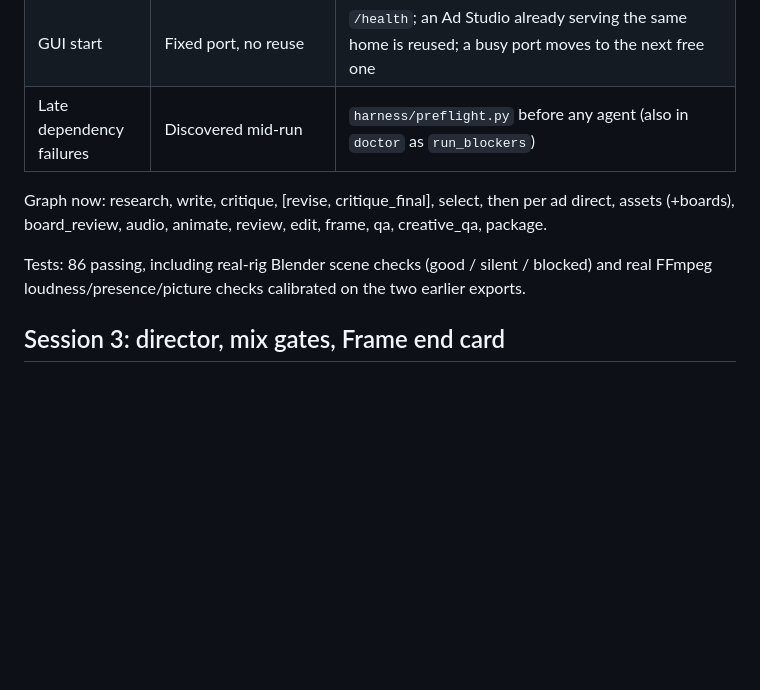
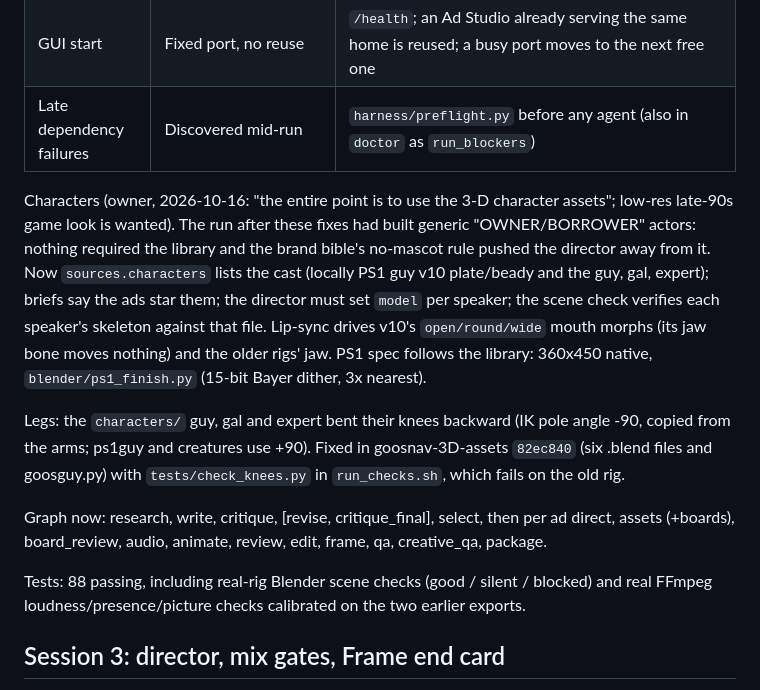
Before and after one commit to goosnav/goosnav-ad-studio, a Markdown page: dev/STATE.md, the part around the change. GitHub-like rendering; blank space fills up the shorter version.

Commit message:
docs: characters and leg fix in STATE
Co-Authored-By: Claude Opus 5.5 <noreply@anthropic.com>

```diff
--- a/dev/STATE.md
+++ b/dev/STATE.md
@@ -33,10 +33,23 @@ Measured causes, then fixes:
 | GUI start | Fixed port, no reuse | `/health`; an Ad Studio already serving the same home is reused; a busy port moves to the next free one |
 | Late dependency failures | Discovered mid-run | `harness/preflight.py` before any agent (also in `doctor` as `run_blockers`) |
 
+Characters (owner, 2026-10-16: "the entire point is to use the 3-D character assets"; low-res
+late-90s game look is wanted). The run after these fixes had built generic "OWNER/BORROWER"
+actors: nothing required the library and the brand bible's no-mascot rule pushed the director
+away from it. Now `sources.characters` lists the cast (locally PS1 guy v10 plate/beady and the
+guy, gal, expert); briefs say the ads star them; the director must set `model` per speaker; the
+scene check verifies each speaker's skeleton against that file. Lip-sync drives v10's
+`open/round/wide` mouth morphs (its jaw bone moves nothing) and the older rigs' jaw. PS1 spec
+follows the library: 360x450 native, `blender/ps1_finish.py` (15-bit Bayer dither, 3x nearest).
+
+Legs: the `characters/` guy, gal and expert bent their knees backward (IK pole angle -90, copied
+from the arms; ps1guy and creatures use +90). Fixed in goosnav-3D-assets `82ec840` (six .blend
+files and goosguy.py) with `tests/check_knees.py` in `run_checks.sh`, which fails on the old rig.
+
 Graph now: research, write, critique, [revise, critique_final], select, then per ad direct,
 assets (+boards), board_review, audio, animate, review, edit, frame, qa, creative_qa, package.
 
-Tests: 86 passing, including real-rig Blender scene checks (good / silent / blocked) and real
+Tests: 88 passing, including real-rig Blender scene checks (good / silent / blocked) and real
 FFmpeg loudness/presence/picture checks calibrated on the two earlier exports.
 
 ## Session 3: director, mix gates, Frame end card
```
